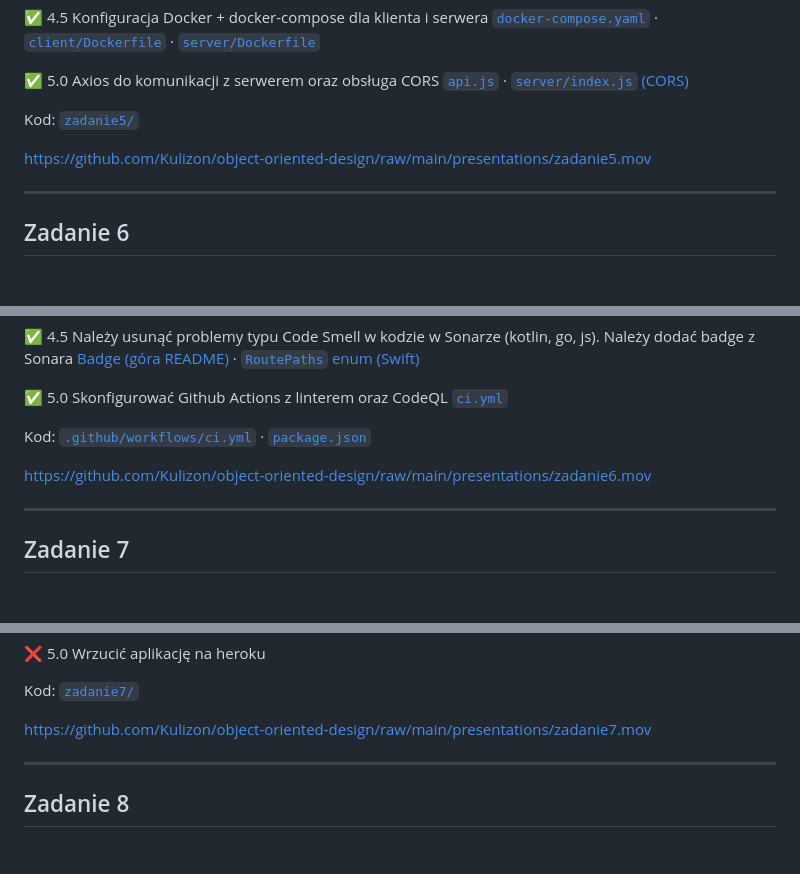
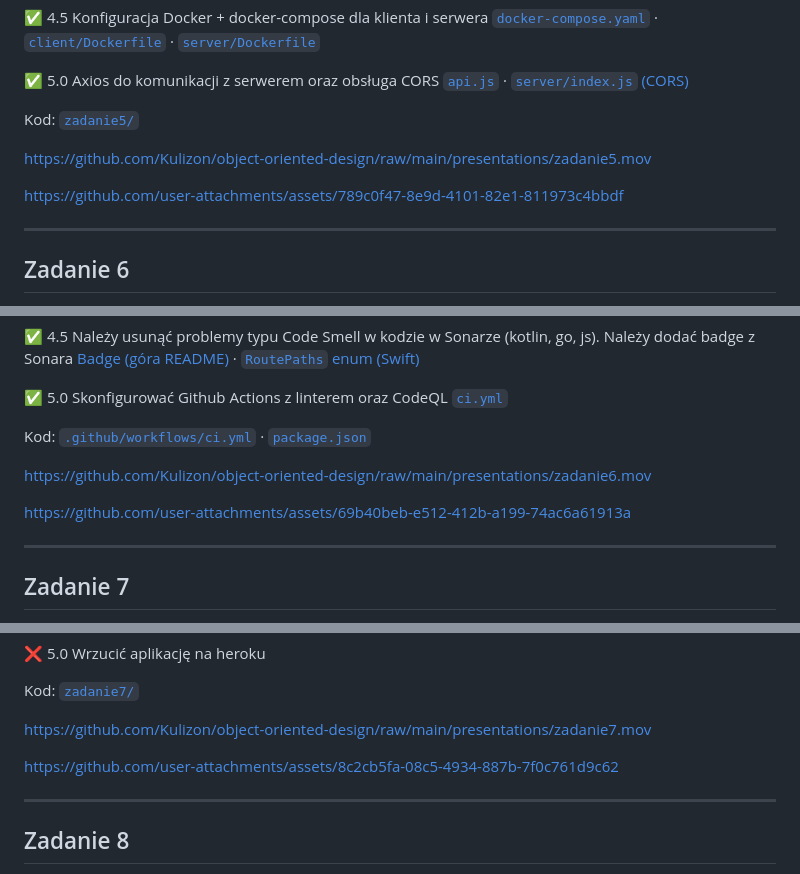
Before and after one commit to Kulizon/object-oriented-design, a Markdown page: README.md, 3 parts joined by grey strips. Rendered like a GitHub page; blank space fills up the shorter version.

```diff
--- a/README.md
+++ b/README.md
@@ -118,6 +121,8 @@ Kod: [`zadanie5/`](https://github.com/Kulizon/object-oriented-design/tree/main/z
 
 https://github.com/Kulizon/object-oriented-design/raw/main/presentations/zadanie5.mov
 
+https://github.com/user-attachments/assets/789c0f47-8e9d-4101-82e1-811973c4bbdf
+
 ---
 
 ## Zadanie 6
@@ -140,6 +145,8 @@ Kod: [`.github/workflows/ci.yml`](https://github.com/Kulizon/object-oriented-des
 
 https://github.com/Kulizon/object-oriented-design/raw/main/presentations/zadanie6.mov
 
+https://github.com/user-attachments/assets/69b40beb-e512-412b-a199-74ac6a61913a
+
 ---
 
 ## Zadanie 7
@@ -161,6 +168,8 @@ https://github.com/Kulizon/object-oriented-design/raw/main/presentations/zadanie
 Kod: [`zadanie7/`](https://github.com/Kulizon/object-oriented-design/tree/main/zadanie7)
 
 https://github.com/Kulizon/object-oriented-design/raw/main/presentations/zadanie7.mov
+
+https://github.com/user-attachments/assets/8c2cb5fa-08c5-4934-887b-7f0c761d9c62
 
 ---
 
```
Also changed, not shown: other parts of README.md (+9 -2 lines).
